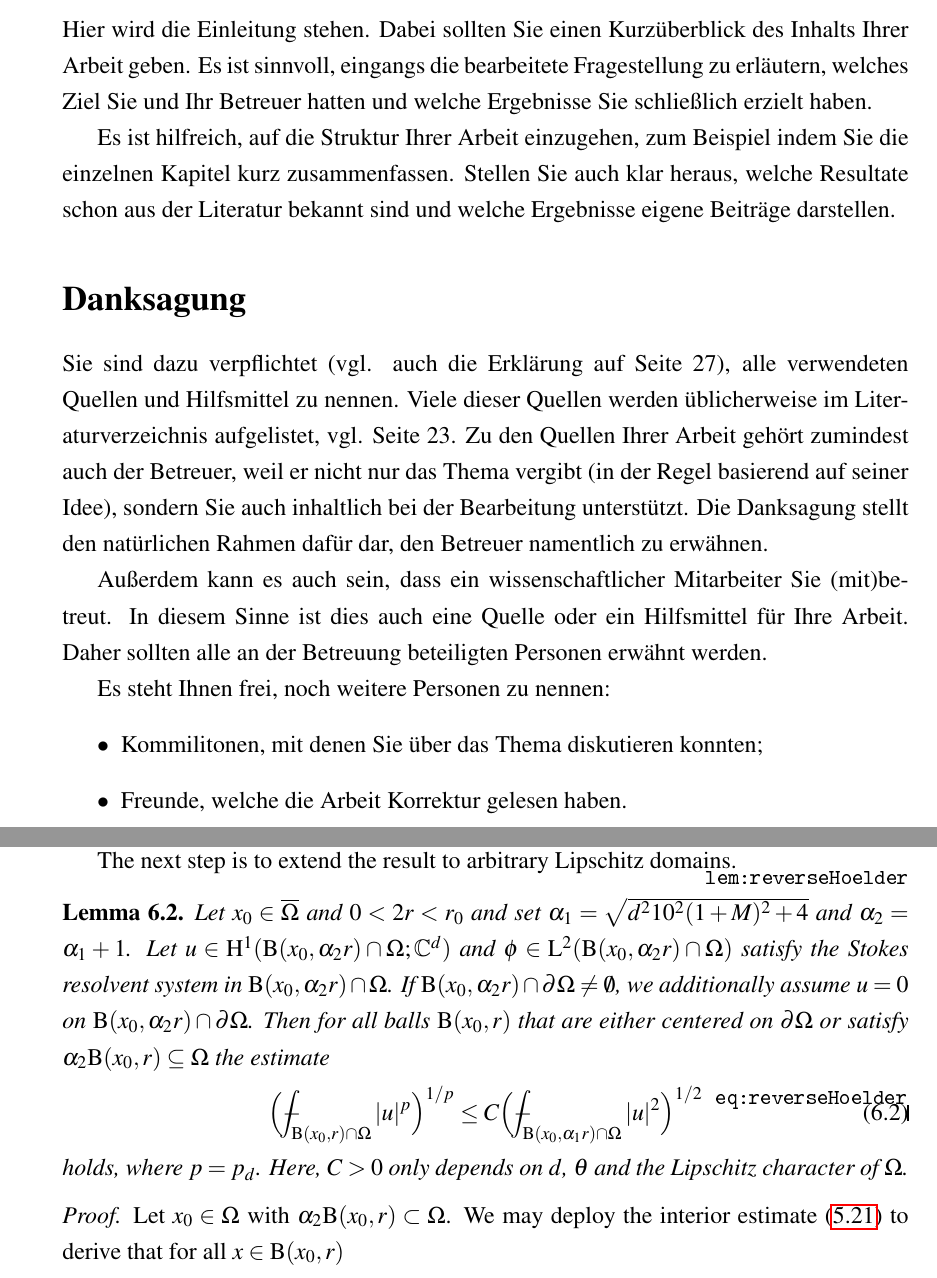
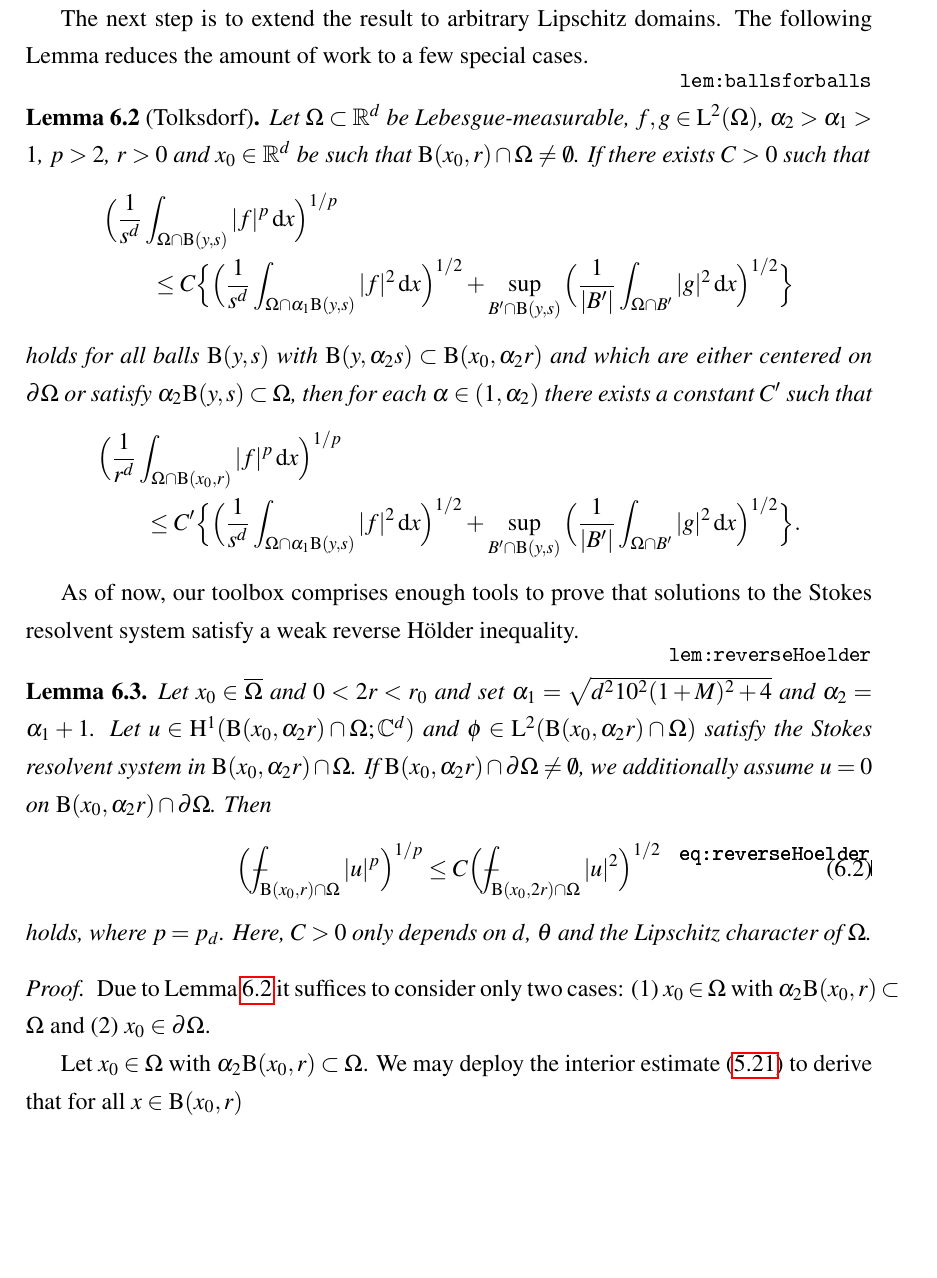
Before and after one commit to eltenedor/masterthesis_math, a LaTeX thesis (masterthesis.tex, which reads chap6.tex, einleitung.tex): two parts of pages 3 and 61 of 69 before the commit and part of page 62 of 69 after it, the two joined at a grey line, cut at the place of the change, the shorter picture padded with empty space. The pictures show the PDF file masterthesis.pdf that the author committed with the source; the source files are stored in an older character set and shown here as Unicode.

Commit message:
chap6 weiter

```diff
--- a/chap6.tex
+++ b/chap6.tex
@@ -38,27 +38,36 @@ We start with a similar result on Lipschitz cylinders.
   Estimate \eqref{eq:reverseHoelderCylinder} now follows after dividing by $|D_\eta(1)|$.
 \end{proof}
 
-The next step is to extend the result to arbitrary Lipschitz domains.
-%\begin{lem}
-%  Let $x_0 \in \overline\Omega$ and $0 < r < c \diam(\Omega)$.
-%  Let $u \in \HH^1(\BB(x_0, 2r) \cap \Omega; \C^d)$ and $\phi \in \Ell^2(\BB(x_0, 2r) \cap \Omega)$ satisfy the Stokes resolvent system in $\BB(x_0, 2r) \cap \Omega$.
-%  If $\BB(x_0, 2r) \cap \partial \Omega \neq \emptyset $, we additionally assume $u = 0$ on $\BB(x_0, 2r) \cap \partial\Omega$.
-%  Then there exists $\varepsilon > 0$ such that
-%  \begin{align}
-%    \label{eq:reverseHoelder}
-%    \Big( \dashint_{\BB(x_0, r) \cap \Omega} |u|^p \Big)^{1/p} \leq C \Big( \dashint_{\BB(x_0, 2r) \cap \Omega} |u|^2 \Big)^{1/2},
-%  \end{align}
-%  where $p = p_d + \varepsilon$ and $C > 0$ and $\varepsilon$ only depend on $d$, $\theta$ and the Lipschitz character of $\Omega$.
-%\end{lem}
+The next step is to extend the result to arbitrary Lipschitz domains. The following Lemma reduces the amount of work to a few special cases.
+
+\begin{lem}[Tolksdorf]
+  \label{lem:ballsforballs}
+  Let $\Omega \subset \R^d$ be Lebesgue-measurable, $f, g \in \Ell^2(\Omega)$, $\alpha_2 > \alpha_1 > 1$, $p > 2$, $r > 0$ and $x_0 \in \R^d$ be such that $\BB(x_0, r) \cap \Omega \neq \emptyset$.
+  If there exists $C > 0$ such that
+  \begin{align*}
+    &\Big( \frac{1}{s^d} \int_{\Omega \cap \BB(y, s)} |f|^p \d x \Big)^{1/p} \\
+    &\qquad\leq C \Big\{ \Big( \frac{1}{s^d} \int_{\Omega \cap \alpha_1 \BB(y, s)} |f|^2 \d x \Big)^{1/2} + \sup_{B' \cap \BB(y,s)} \Big( \frac{1}{|B'|} \int_{\Omega \cap B'} |g|^2 \d x \Big)^{1/2} \Big\}
+  \end{align*}
+  holds for all balls $\BB(y,s)$ with $\BB(y,\alpha_2 s) \subset \BB(x_0, \alpha_2 r)$ and which are either centered on $\partial\Omega$ or satisfy $\alpha_2 \BB(y,s) \subset \Omega$, then for each $\alpha \in (1,\alpha_2)$ there exists a constant $C'$ such that
+  \begin{align*}
+    &\Big( \frac{1}{r^d} \int_{\Omega \cap \BB(x_0, r)} |f|^p \d x \Big)^{1/p}
+    \\
+    &\qquad\leq C' \Big\{ \Big( \frac{1}{s^d} \int_{\Omega \cap \alpha_1 \BB(y, s)} |f|^2 \d x \Big)^{1/2} + \sup_{B' \cap \BB(y,s)} \Big( \frac{1}{|B'|} \int_{\Omega \cap B'} |g|^2 \d x \Big)^{1/2} \Big\}.
+  \end{align*}
+\end{lem}
+
+As of now, our toolbox comprises enough tools to prove that solutions to the Stokes resolvent system satisfy a weak reverse H\"older inequality.
+
 \begin{lem}
   \label{lem:reverseHoelder}
   Let $x_0 \in \overline\Omega$ and $0 < 2r < r_0$ and set $\alpha_1 = \sqrt{d^2 10^2 (1 + M)^2 + 4}$ and $\alpha_2 = \alpha_1 + 1$.
   Let $u \in \HH^1(\BB(x_0,  \alpha_2 r) \cap \Omega; \C^d)$ and $\phi \in \Ell^2(\BB(x_0, \alpha_2 r) \cap \Omega)$ satisfy the Stokes resolvent system in $\BB(x_0, \alpha_2 r) \cap \Omega$.
   If $\BB(x_0, \alpha_2 r) \cap \partial \Omega \neq \emptyset $, we additionally assume $u = 0$ on $\BB(x_0, \alpha_2 r) \cap \partial\Omega$.
-  Then for all balls $\BB(x_0, r)$ that are either centered on $\partial\Omega$ or satisfy $\alpha_2 \BB(x_0, r) \subseteq \Omega$ the estimate
+  Then
+ % Then for all balls $\BB(x_0, r)$ that are either centered on $\partial\Omega$ or satisfy $\alpha_2 \BB(x_0, r) \subseteq \Omega$ the estimate
   \begin{align}
     \label{eq:reverseHoelder}
-    \Big( \dashint_{\BB(x_0, r) \cap \Omega} |u|^p \Big)^{1/p} \leq C \Big( \dashint_{\BB(x_0, \alpha_1 r) \cap \Omega} |u|^2 \Big)^{1/2}
+    \Big( \dashint_{\BB(x_0, r) \cap \Omega} |u|^p \Big)^{1/p} \leq C \Big( \dashint_{\BB(x_0, 2 r) \cap \Omega} |u|^2 \Big)^{1/2}
   \end{align}
   holds, where $p = p_d$.
   Here, $C > 0$ only depends on $d$, $\theta$ and the Lipschitz character of $\Omega$.
@@ -70,11 +79,13 @@ The next step is to extend the result to arbitrary Lipschitz domains.
 
   %We want to apply Lemma 4.2 from \cite{tolksdorRsec}.
   %Let $0 < s < r$ and $\tilde \BB{} = \BB(y,s)$ with $\alpha_2 \tilde \BB \subseteq \BB(x_0, \alpha_2 r)$.
+  Due to Lemma \ref{lem:ballsforballs} it suffices to consider only two cases: (1) $x_0 \in \Omega$ with $\alpha_2 \BB(x_0,r) \subset \Omega$ and (2) $x_0 \in \partial\Omega$.
+
   Let $x_0 \in \Omega$ with $\alpha_2 \BB(x_0,r) \subset \Omega$. We may deploy the interior estimate \eqref{eq:interiorEstimateDoubleLayer} to derive that for all $x \in \BB(x_0,r)$
   \begin{align*}
     |u(x)|^p \leq C \Big( \dashint_{\BB(x,r)} |u(y)|^2 \d y \Big)^{p/2}
   \end{align*}
   which after integrating $x$ over $\BB(x_0, r)$ yields
   \begin{align*}
-    \dashint_{\BB(x_0, r)} |u(x)|^p \d x \leq C \Big(\alpha_1^d  \dashint_{\BB(x_0, \alpha_1 r)} |u(z)|^2 \d z \Big)^{p/2}.
+    \dashint_{\BB(x_0, r)} |u(x)|^p \d x \leq C \Big(\alpha_1^d  \dashint_{\BB(x_0, \alpha_1 r)} |u(z)|^2 \d z \Big)^{p/2},
   \end{align*}
@@ -89,0 +111 @@ The next step is to extend the result to arbitrary Lipschitz domains.
+      \Big( \frac{1}{r^d} \int_{\BB(x_0, r)} f^q \d x \Big)^{1/q} \leq \frac{b}{r^d} \int_{\BB(x_0, 2r)} f \d x
@@ -89,0 +116 @@ The next step is to extend the result to arbitrary Lipschitz domains.
+      \Big( \frac{1}{r^d} \int_{\BB(x_0, r)} f^{q + \varepsilon} \d x \Big)^{1/(q + \varepsilon)} \leq \frac{b}{r^d} \int_{\BB(x_0, 2r)} f^q \d x
@@ -89,0 +126,3 @@ The next step is to extend the result to arbitrary Lipschitz domains.
+      \Big( \frac{1}{r^d} \int_{\BB(x_0, r)} f^q \d x \Big)^{1/q}
+      &= \Big( \frac{1}{r^d} \int_{\BB(x_0, r) \cap \Omega} |u|^p \d x \Big)^{2/p} \\
+      &\leq C^2 \frac{1}{r^d} \int_{\BB(x_0, 2r) \cap \Omega} |u|^2 \d x
--- a/einleitung.tex
+++ b/einleitung.tex
@@ -1,18 +1,2 @@
-\chapter*{Introduction}\index{Introduction}
-\addcontentsline{toc}{chapter}{Introduction}\index{Introduction}
-
-Hier wird die Einleitung stehen. Dabei sollten Sie einen Kurzüberblick des Inhalts Ihrer Arbeit geben. Es ist sinnvoll, eingangs die bearbeitete Fragestellung zu erläutern, welches Ziel Sie und Ihr Betreuer hatten und welche Ergebnisse Sie schließlich erzielt haben.
-
-Es ist hilfreich, auf die Struktur Ihrer Arbeit einzugehen, zum Beispiel indem Sie die einzelnen Kapitel kurz zusammenfassen. Stellen Sie auch klar heraus, welche Resultate schon aus der Literatur bekannt sind und welche Ergebnisse eigene Beiträge darstellen.
-
-\section*{Danksagung}\index{Danksagung}
-
-Sie sind dazu verpflichtet (vgl. auch die Erklärung auf Seite 27), alle verwendeten Quellen und Hilfsmittel zu nennen. Viele dieser Quellen werden üblicherweise im Literaturverzeichnis aufgelistet, vgl. Seite 23. Zu den Quellen Ihrer Arbeit gehört zumindest auch der Betreuer, weil er nicht nur das Thema vergibt (in der Regel basierend auf seiner Idee), sondern Sie auch inhaltlich bei der Bearbeitung unterstützt. Die Danksagung stellt den natürlichen Rahmen dafür dar, den Betreuer namentlich zu erwähnen.
-
-Au\ss erdem kann es auch sein, dass ein wissenschaftlicher Mitarbeiter Sie (mit)be\-treut. In diesem Sinne ist dies auch eine Quelle oder ein Hilfsmittel f\"ur Ihre Arbeit. Daher sollten alle an der Betreuung beteiligten Personen erw\"ahnt werden.
-
-Es steht Ihnen frei, noch weitere Personen zu nennen:
-\begin{itemize}
- \item Kommilitonen, mit denen Sie \"uber das Thema diskutieren konnten;
- \item Freunde, welche die Arbeit Korrektur gelesen haben.
-\end{itemize}
+\chapter*{Introduction}
+\addcontentsline{toc}{chapter}{Introducton}
```
Also changed, not shown: chap5.tex (+2 -2 lines), erklaerung.tex (+9 -12 lines), pakete.tex (+4 -3 lines), titel.tex (+2 -2 lines), masterthesis.pdf, chap6.tex (35 more changed lines).
